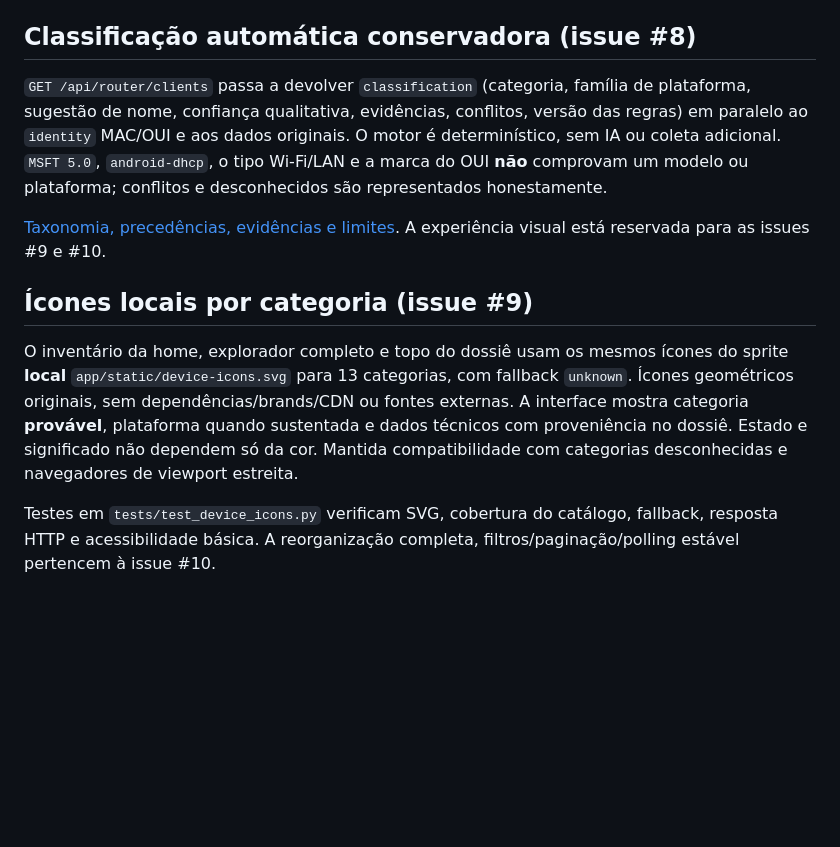
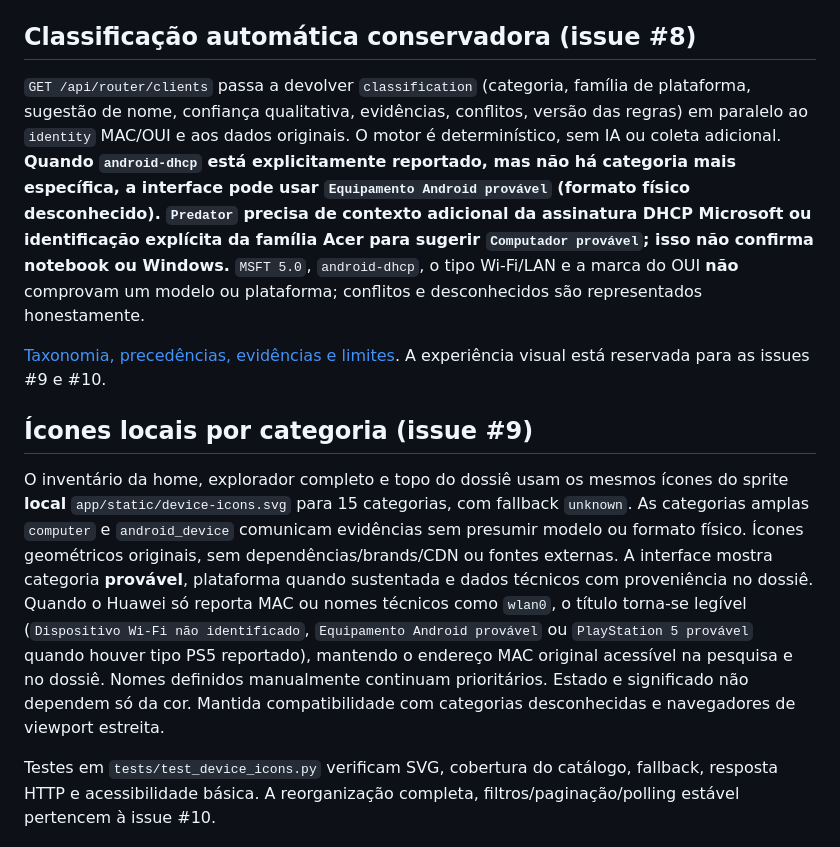
Before and after one commit to Faysk/network-observatory, a Markdown page: README.md, the part around the change. Rendered like a GitHub page; blank space fills up the shorter version.

Commit message:
docs: clarify broad classification, offline evidence and anonymous fallback names

```diff
--- a/README.md
+++ b/README.md
@@ -42,13 +42,13 @@ Veja [manual de instalação, limites e QA](docs/DEVICE_IDENTITY_OUI.md). Há te
 
 ## Classificação automática conservadora (issue #8)
 
-`GET /api/router/clients` passa a devolver `classification` (categoria, família de plataforma, sugestão de nome, confiança qualitativa, evidências, conflitos, versão das regras) em paralelo ao `identity` MAC/OUI e aos dados originais. O motor é determinístico, sem IA ou coleta adicional. `MSFT 5.0`, `android-dhcp`, o tipo Wi-Fi/LAN e a marca do OUI **não** comprovam um modelo ou plataforma; conflitos e desconhecidos são representados honestamente.
+`GET /api/router/clients` passa a devolver `classification` (categoria, família de plataforma, sugestão de nome, confiança qualitativa, evidências, conflitos, versão das regras) em paralelo ao `identity` MAC/OUI e aos dados originais. O motor é determinístico, sem IA ou coleta adicional. **Quando `android-dhcp` está explicitamente reportado, mas não há categoria mais específica, a interface pode usar `Equipamento Android provável` (formato físico desconhecido). `Predator` precisa de contexto adicional da assinatura DHCP Microsoft ou identificação explícita da família Acer para sugerir `Computador provável`; isso não confirma notebook ou Windows.** `MSFT 5.0`, `android-dhcp`, o tipo Wi-Fi/LAN e a marca do OUI **não** comprovam um modelo ou plataforma; conflitos e desconhecidos são representados honestamente.
 
 [Taxonomia, precedências, evidências e limites](docs/DEVICE_CLASSIFIER.md). A experiência visual está reservada para as issues #9 e #10.
 
 ## Ícones locais por categoria (issue #9)
 
-O inventário da home, explorador completo e topo do dossiê usam os mesmos ícones do sprite **local** `app/static/device-icons.svg` para 13 categorias, com fallback `unknown`. Ícones geométricos originais, sem dependências/brands/CDN ou fontes externas. A interface mostra categoria **provável**, plataforma quando sustentada e dados técnicos com proveniência no dossiê. Estado e significado não dependem só da cor. Mantida compatibilidade com categorias desconhecidas e navegadores de viewport estreita.
+O inventário da home, explorador completo e topo do dossiê usam os mesmos ícones do sprite **local** `app/static/device-icons.svg` para 15 categorias, com fallback `unknown`. As categorias amplas `computer` e `android_device` comunicam evidências sem presumir modelo ou formato físico. Ícones geométricos originais, sem dependências/brands/CDN ou fontes externas. A interface mostra categoria **provável**, plataforma quando sustentada e dados técnicos com proveniência no dossiê. Quando o Huawei só reporta MAC ou nomes técnicos como `wlan0`, o título torna-se legível (`Dispositivo Wi-Fi não identificado`, `Equipamento Android provável` ou `PlayStation 5 provável` quando houver tipo PS5 reportado), mantendo o endereço MAC original acessível na pesquisa e no dossiê. Nomes definidos manualmente continuam prioritários. Estado e significado não dependem só da cor. Mantida compatibilidade com categorias desconhecidas e navegadores de viewport estreita.
 
 Testes em `tests/test_device_icons.py` verificam SVG, cobertura do catálogo, fallback, resposta HTTP e acessibilidade básica. A reorganização completa, filtros/paginação/polling estável pertencem à issue #10.
 
```
